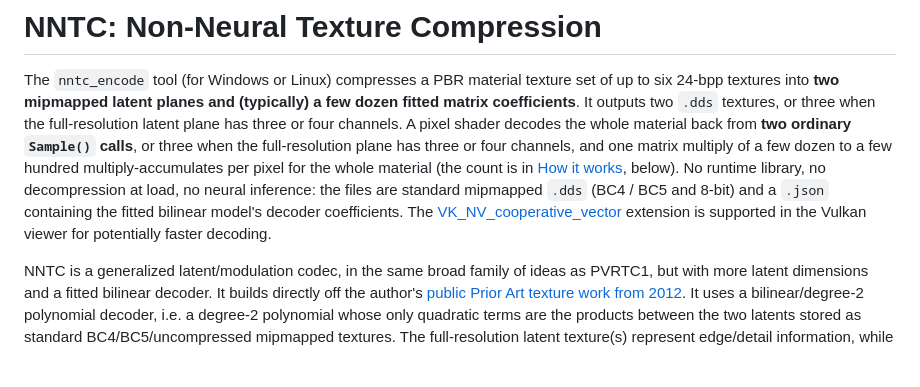
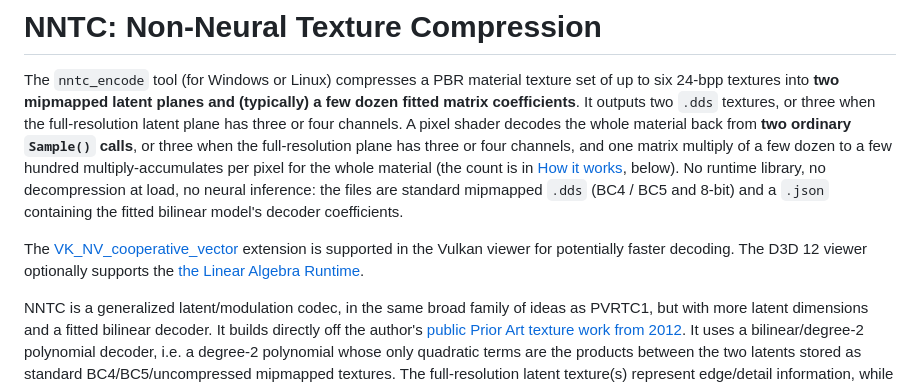
Before and after one commit to SamG-Coder/nntc, a Markdown page: README.md, the part around the change. Rendered like a GitHub page; blank space fills up the shorter version.

```diff
--- a/README.md
+++ b/README.md
@@ -8,7 +8,9 @@ fitted matrix coefficients**. It outputs two `.dds` textures, or three when the
 the whole material back from **two ordinary `Sample()` calls**, or three when the full-resolution plane has three or
 four channels, and one matrix multiply of a few dozen to a few hundred multiply-accumulates per pixel for the whole
 material (the count is in [How it works](#how-it-works-briefly), below). No runtime library, no decompression at load, no neural inference: the files are standard mipmapped `.dds`
-(BC4 / BC5 and 8-bit) and a `.json` containing the fitted bilinear model's decoder coefficients. The [VK_NV_cooperative_vector](https://docs.vulkan.org/refpages/latest/refpages/source/VK_NV_cooperative_vector.html) extension is supported in the Vulkan viewer for potentially faster decoding.
+(BC4 / BC5 and 8-bit) and a `.json` containing the fitted bilinear model's decoder coefficients.
+
+The [VK_NV_cooperative_vector](https://docs.vulkan.org/refpages/latest/refpages/source/VK_NV_cooperative_vector.html) extension is supported in the Vulkan viewer for potentially faster decoding. The D3D 12 viewer optionally supports the [the Linear Algebra Runtime](https://microsoft.github.io/DirectX-Specs/d3d/D3D12LinearAlgebraRuntimeFeatureSupport.html).
 
 NNTC is a generalized latent/modulation codec, in the same broad family of ideas as PVRTC1, but with more latent dimensions and a fitted bilinear decoder. It builds directly off the author's [public Prior Art texture work from 2012](https://web.archive.org/web/20201024153426/https://sites.google.com/site/richgel99/luma_chroma_texture_compression). It uses a bilinear/degree-2 polynomial decoder, i.e. a degree-2 polynomial whose only quadratic terms are the products between the two latents stored as standard BC4/BC5/uncompressed mipmapped textures. The full-resolution latent texture(s) represent edge/detail information, while the quarter-resolution latent texture represents slowly varying material/colour state.
 
```
